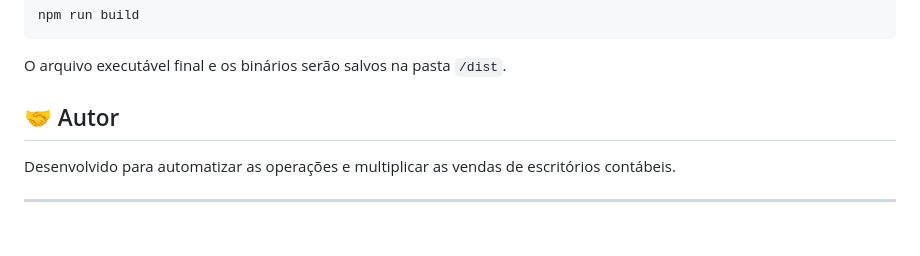
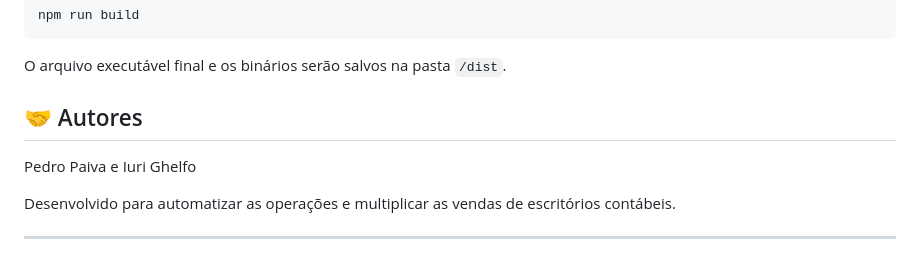
Before and after one commit to pedropaivaf/CalculoMB, a Markdown page: README.md, the part around the change. Rendered like a GitHub page; blank space fills up the shorter version.

Commit message:
Docs: Atualiza nomes dos autores

```diff
--- a/README.md
+++ b/README.md
@@ -64,7 +64,9 @@ npm run build
 
 O arquivo executável final e os binários serão salvos na pasta `/dist`.
 
-## 🤝 Autor
+## 🤝 Autores
+
+Pedro Paiva e Iuri Ghelfo
 
 Desenvolvido para automatizar as operações e multiplicar as vendas de escritórios contábeis.
 
```
